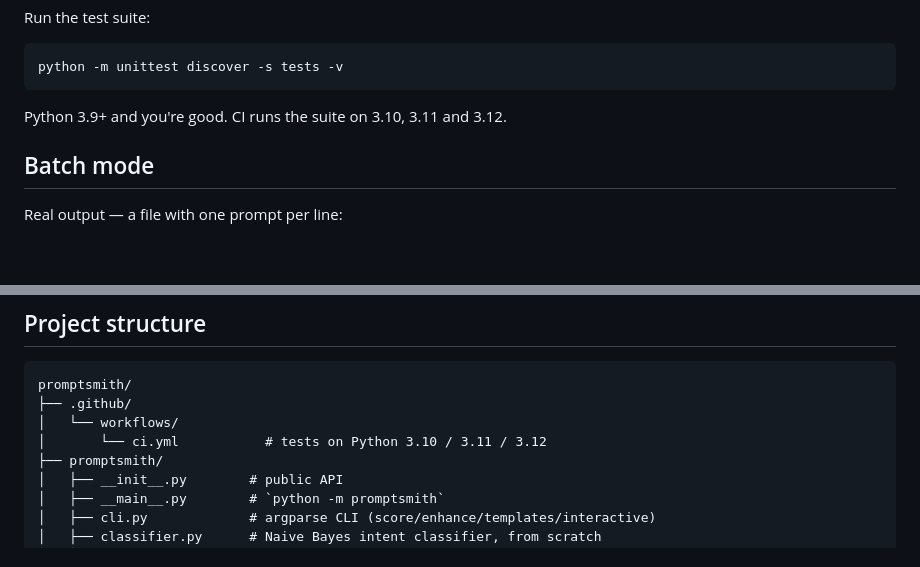
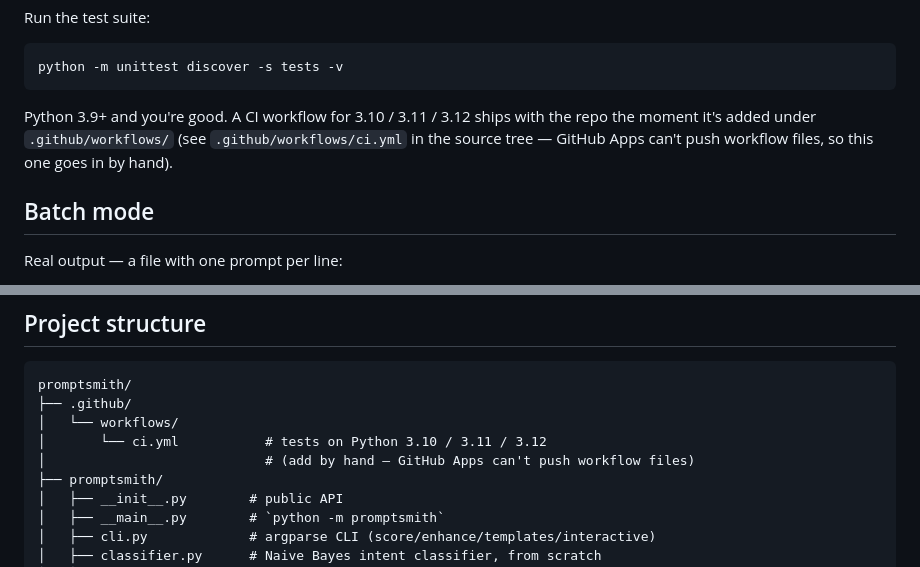
Before and after one commit to realhassanabbasi/promptsmith, a Markdown page: README.md, 2 parts joined by grey strips. Rendered like a GitHub page; blank space fills up the shorter version.

Commit message:
docs: honest CI note — workflow file can't be pushed by the App

````diff
--- a/README.md
+++ b/README.md
@@ -59,7 +59,10 @@ Run the test suite:
 python -m unittest discover -s tests -v
 ```
 
-Python 3.9+ and you're good. CI runs the suite on 3.10, 3.11 and 3.12.
+Python 3.9+ and you're good. A CI workflow for 3.10 / 3.11 / 3.12 ships with the
+repo the moment it's added under `.github/workflows/` (see `.github/workflows/ci.yml`
+in the source tree — GitHub Apps can't push workflow files, so this one goes in
+by hand).
 
 ## Batch mode
 
@@ -182,6 +185,7 @@ promptsmith/
 ├── .github/
 │   └── workflows/
 │       └── ci.yml           # tests on Python 3.10 / 3.11 / 3.12
+│                            # (add by hand — GitHub Apps can't push workflow files)
 ├── promptsmith/
 │   ├── __init__.py        # public API
 │   ├── __main__.py        # `python -m promptsmith`
````
